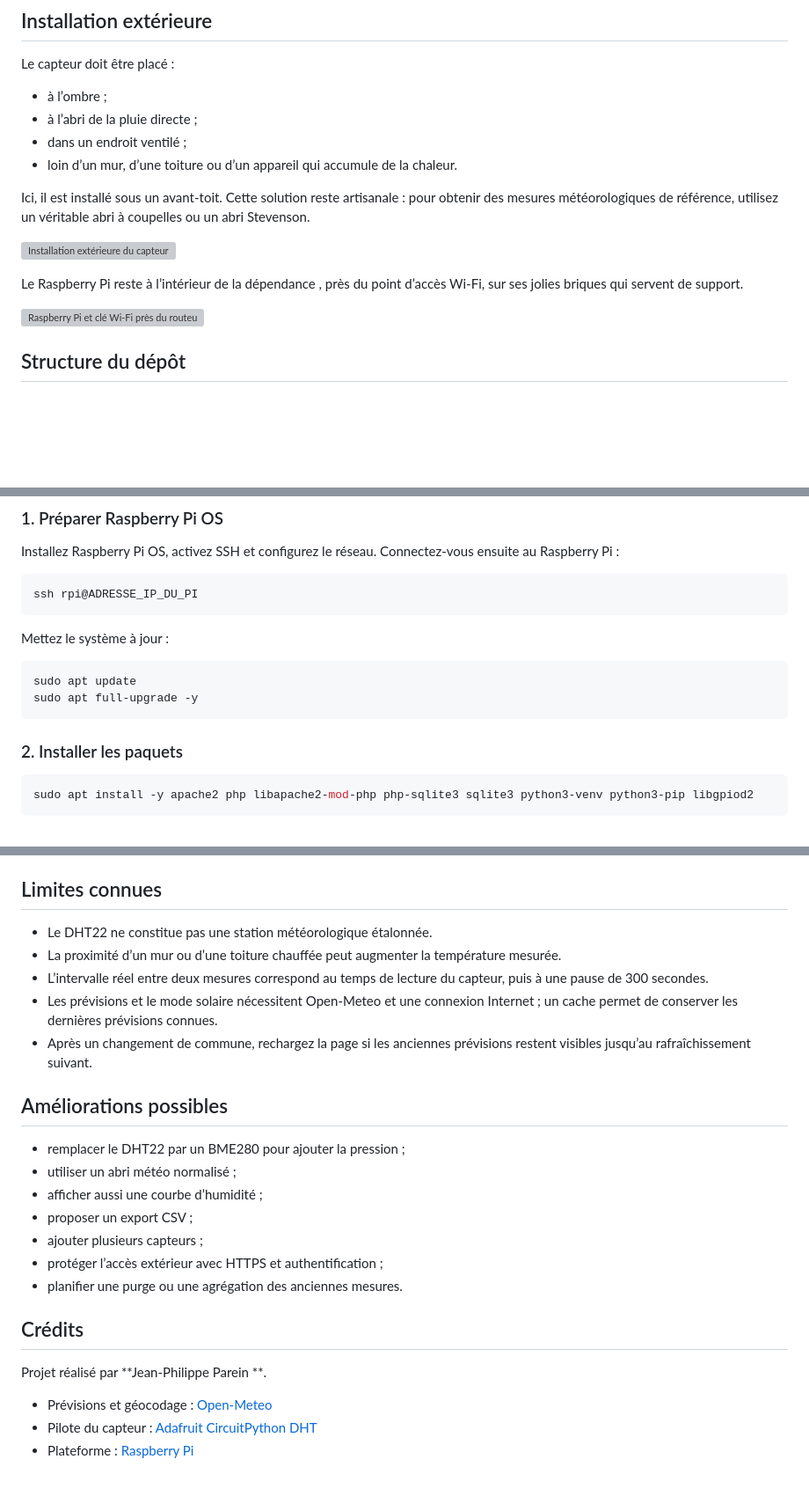
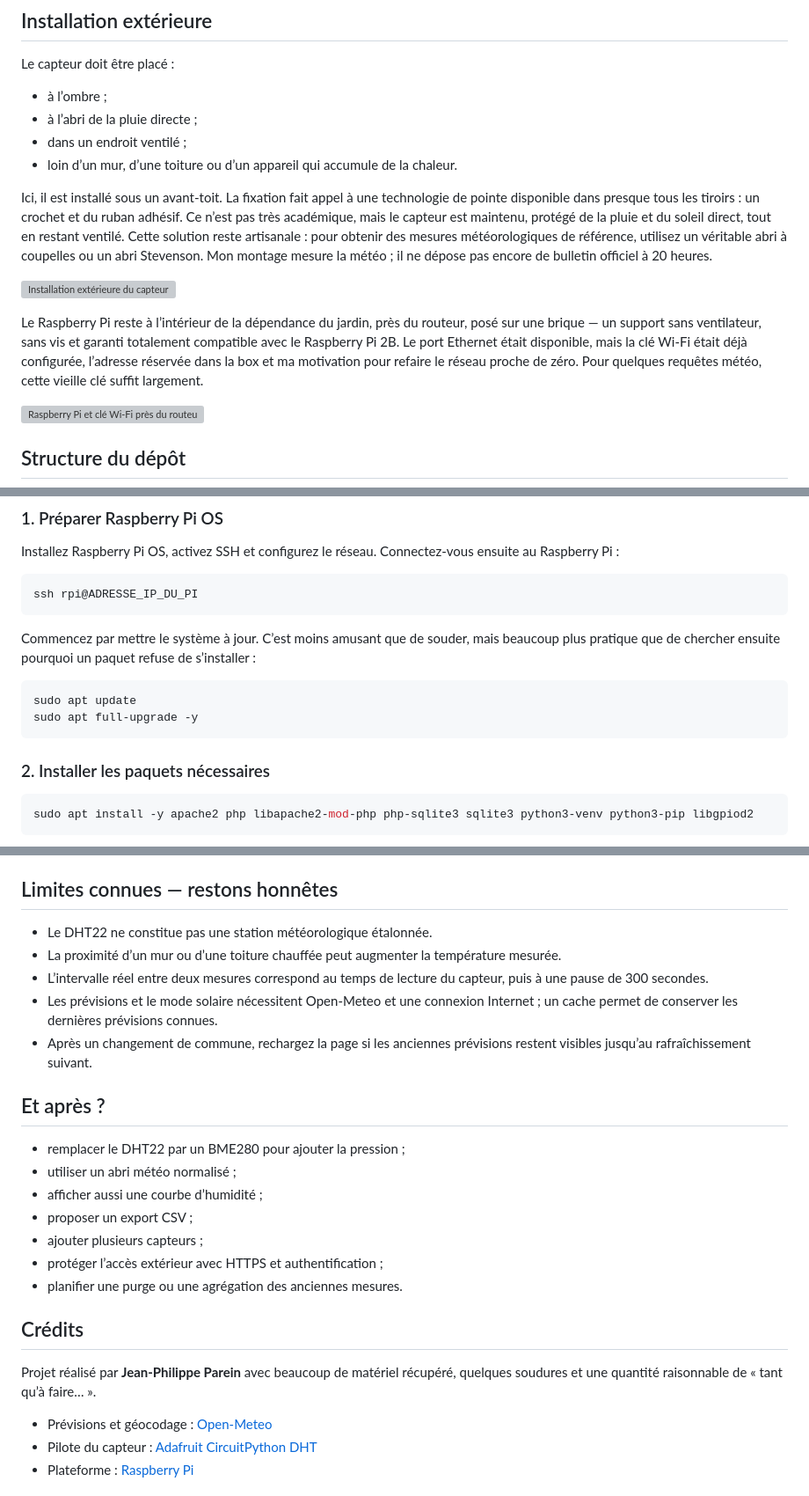
Before and after one commit to jpparein/raspberry-pi-station-meteo, a Markdown page: README.md, 3 parts joined by grey strips. Shown at 88% size. Rendered like a GitHub page; blank space fills up the shorter version; grey boxes are pictures that could not be loaded.

````diff
--- a/README.md
+++ b/README.md
@@ -105,11 +115,11 @@ Le capteur doit être placé :
 - dans un endroit ventilé ;
 - loin d’un mur, d’une toiture ou d’un appareil qui accumule de la chaleur.
 
-Ici, il est installé sous un avant-toit. Cette solution reste artisanale : pour obtenir des mesures météorologiques de référence, utilisez un véritable abri à coupelles ou un abri Stevenson.
+Ici, il est installé sous un avant-toit. La fixation fait appel à une technologie de pointe disponible dans presque tous les tiroirs : un crochet et du ruban adhésif. Ce n’est pas très académique, mais le capteur est maintenu, protégé de la pluie et du soleil direct, tout en restant ventilé. Cette solution reste artisanale : pour obtenir des mesures météorologiques de référence, utilisez un véritable abri à coupelles ou un abri Stevenson. Mon montage mesure la météo ; il ne dépose pas encore de bulletin officiel à 20 heures.
 
 ![Installation extérieure du capteur](docs/images/11-installation-capteur-exterieur.png)
 
-Le Raspberry Pi reste à l’intérieur de la dépendance , près du point d’accès Wi-Fi, sur ses jolies briques qui servent de support.
+Le Raspberry Pi reste à l’intérieur de la dépendance du jardin, près du routeur, posé sur une brique — un support sans ventilateur, sans vis et garanti totalement compatible avec le Raspberry Pi 2B. Le port Ethernet était disponible, mais la clé Wi-Fi était déjà configurée, l’adresse réservée dans la box et ma motivation pour refaire le réseau proche de zéro. Pour quelques requêtes météo, cette vieille clé suffit largement.
 
 ![Raspberry Pi et clé Wi-Fi près du routeur](docs/images/10-installation-raspberry-et-wifi.png)
 
@@ -158,14 +170,14 @@ Installez Raspberry Pi OS, activez SSH et configurez le réseau. Connectez-vous
 ssh rpi@ADRESSE_IP_DU_PI
 ```
 
-Mettez le système à jour :
+Commencez par mettre le système à jour. C’est moins amusant que de souder, mais beaucoup plus pratique que de chercher ensuite pourquoi un paquet refuse de s’installer :
 
 ```bash
 sudo apt update
 sudo apt full-upgrade -y
 ```
 
-### 2. Installer les paquets
+### 2. Installer les paquets nécessaires
 
 ```bash
 sudo apt install -y apache2 php libapache2-mod-php php-sqlite3 sqlite3 python3-venv python3-pip libgpiod2
@@ -473,7 +487,7 @@ Cette application est prévue pour un réseau local de confiance.
 - Ne publiez jamais `meteo.db`, `location.json`, `forecast_cache.json`, des sauvegardes ou des journaux.
 - `location_save` et `location_reset` exigent une requête POST pour éviter une modification par simple URL.
 
-## Limites connues
+## Limites connues — restons honnêtes
 
 - Le DHT22 ne constitue pas une station météorologique étalonnée.
 - La proximité d’un mur ou d’une toiture chauffée peut augmenter la température mesurée.
@@ -481,7 +495,7 @@ Cette application est prévue pour un réseau local de confiance.
 - Les prévisions et le mode solaire nécessitent Open-Meteo et une connexion Internet ; un cache permet de conserver les dernières prévisions connues.
 - Après un changement de commune, rechargez la page si les anciennes prévisions restent visibles jusqu’au rafraîchissement suivant.
 
-## Améliorations possibles
+## Et après ?
 
 - remplacer le DHT22 par un BME280 pour ajouter la pression ;
 - utiliser un abri météo normalisé ;
@@ -493,7 +507,7 @@ Cette application est prévue pour un réseau local de confiance.
 
 ## Crédits
 
-Projet réalisé par **Jean-Philippe Parein **.
+Projet réalisé par **Jean-Philippe Parein** avec beaucoup de matériel récupéré, quelques soudures et une quantité raisonnable de « tant qu’à faire… ».
 
 - Prévisions et géocodage : [Open-Meteo](https://open-meteo.com/)
 - Pilote du capteur : [Adafruit CircuitPython DHT](https://github.com/adafruit/Adafruit_CircuitPython_DHT)
````
Also changed, not shown: other parts of README.md (+36 -22 lines).
